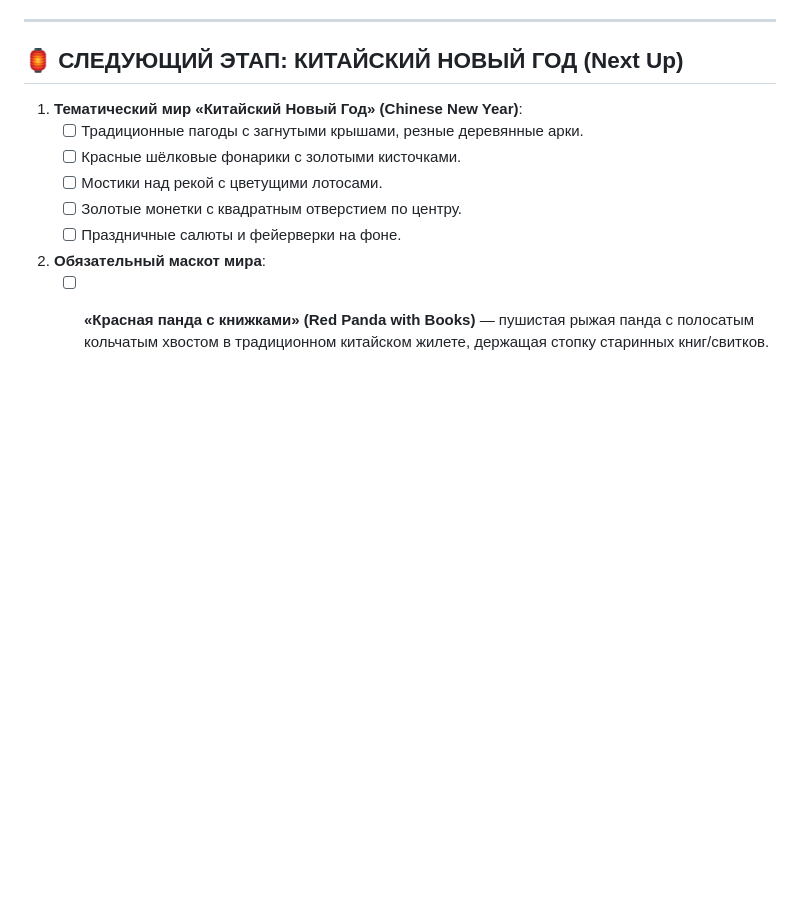
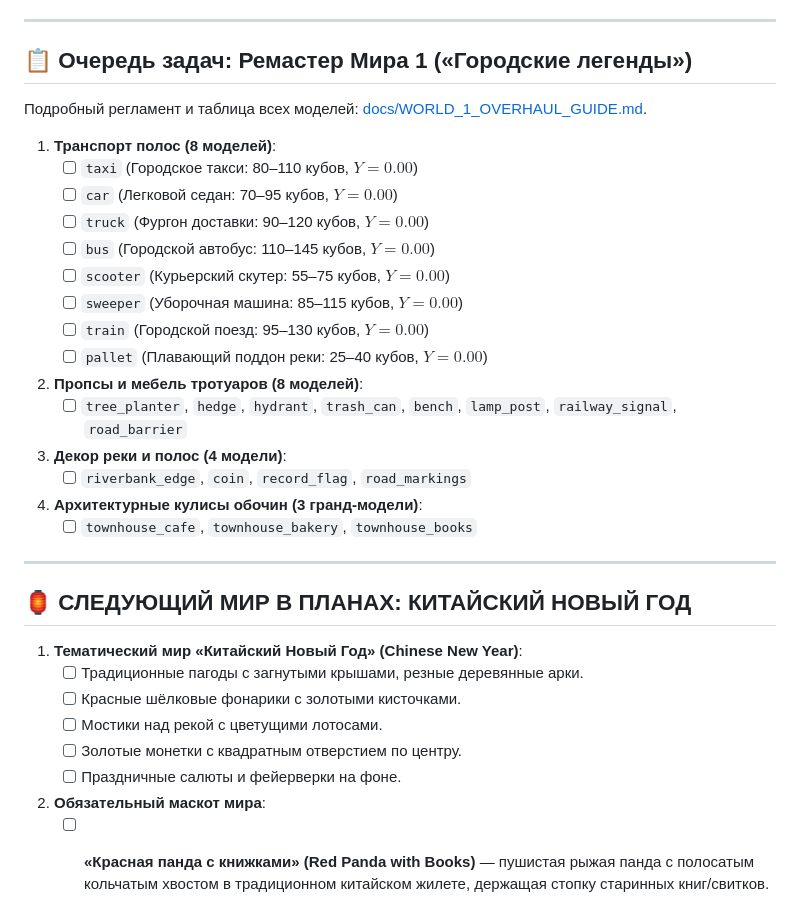
Before and after one commit to Gr1nis/crossy-road-pro, a Markdown page: HANDOFF.md, the part around the change. Drawn GitHub-style; blank space fills up the shorter version.

Commit message:
docs: add World 1 overhaul specifications and multi-agent pipeline guide

```diff
--- a/HANDOFF.md
+++ b/HANDOFF.md
@@ -68,7 +68,31 @@
 
 ---
 
-## 🏮 СЛЕДУЮЩИЙ ЭТАП: КИТАЙСКИЙ НОВЫЙ ГОД (Next Up)
+## 📋 Очередь задач: Ремастер Мира 1 («Городские легенды»)
+Подробный регламент и таблица всех моделей: [docs/WORLD_1_OVERHAUL_GUIDE.md](docs/WORLD_1_OVERHAUL_GUIDE.md).
+
+1. **Транспорт полос (8 моделей)**:
+   - [ ] `taxi` (Городское такси: 80–110 кубов, $Y=0.00$)
+   - [ ] `car` (Легковой седан: 70–95 кубов, $Y=0.00$)
+   - [ ] `truck` (Фургон доставки: 90–120 кубов, $Y=0.00$)
+   - [ ] `bus` (Городской автобус: 110–145 кубов, $Y=0.00$)
+   - [ ] `scooter` (Курьерский скутер: 55–75 кубов, $Y=0.00$)
+   - [ ] `sweeper` (Уборочная машина: 85–115 кубов, $Y=0.00$)
+   - [ ] `train` (Городской поезд: 95–130 кубов, $Y=0.00$)
+   - [ ] `pallet` (Плавающий поддон реки: 25–40 кубов, $Y=0.00$)
+
+2. **Пропсы и мебель тротуаров (8 моделей)**:
+   - [ ] `tree_planter`, `hedge`, `hydrant`, `trash_can`, `bench`, `lamp_post`, `railway_signal`, `road_barrier`
+
+3. **Декор реки и полос (4 модели)**:
+   - [ ] `riverbank_edge`, `coin`, `record_flag`, `road_markings`
+
+4. **Архитектурные кулисы обочин (3 гранд-модели)**:
+   - [ ] `townhouse_cafe`, `townhouse_bakery`, `townhouse_books`
+
+---
+
+## 🏮 СЛЕДУЮЩИЙ МИР В ПЛАНАХ: КИТАЙСКИЙ НОВЫЙ ГОД
 1. **Тематический мир «Китайский Новый Год» (Chinese New Year)**:
    - [ ] Традиционные пагоды с загнутыми крышами, резные деревянные арки.
    - [ ] Красные шёлковые фонарики с золотыми кисточками.
```
Also changed, not shown: docs/WORLD_1_OVERHAUL_GUIDE.md (added, +133 -0 lines).
